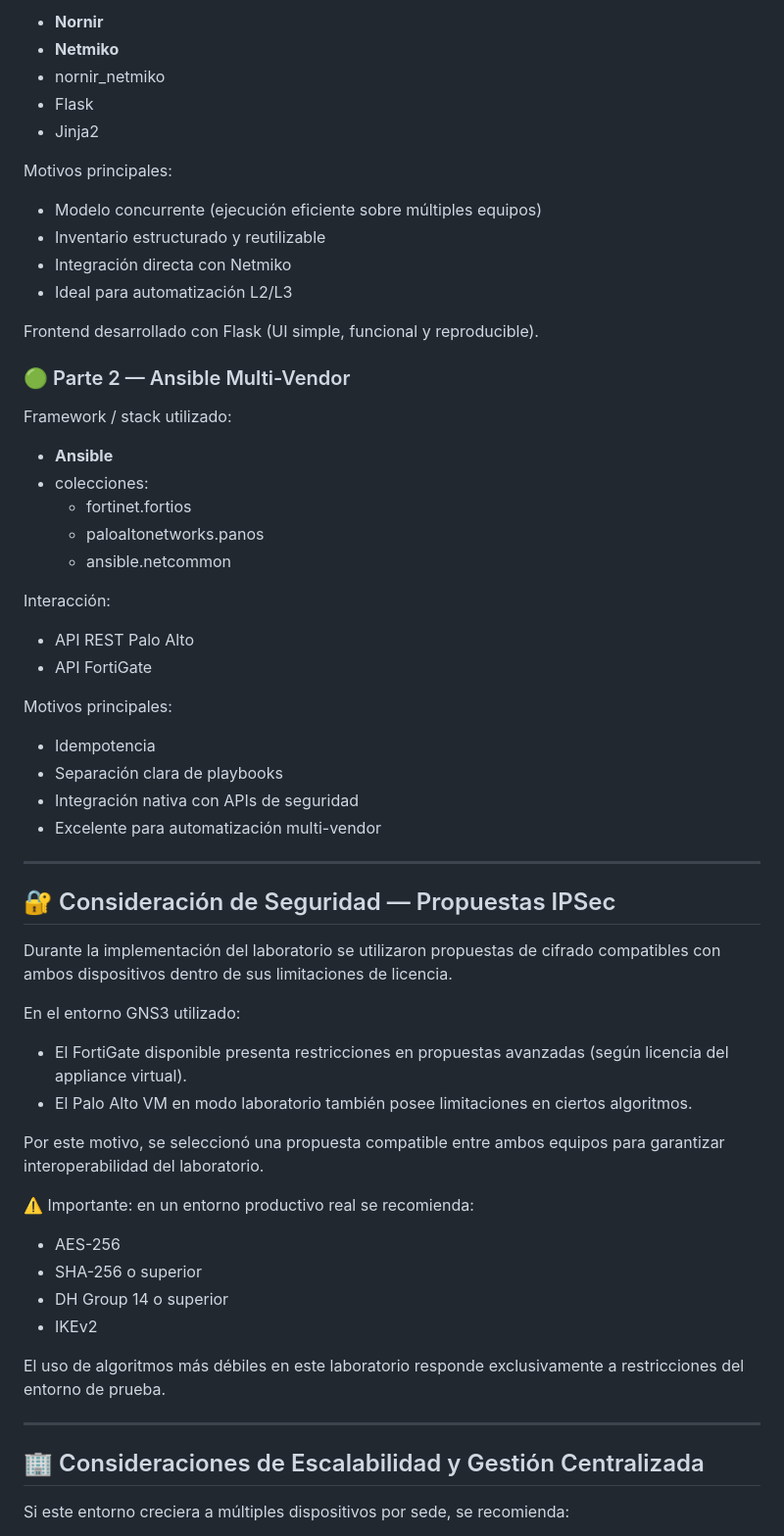
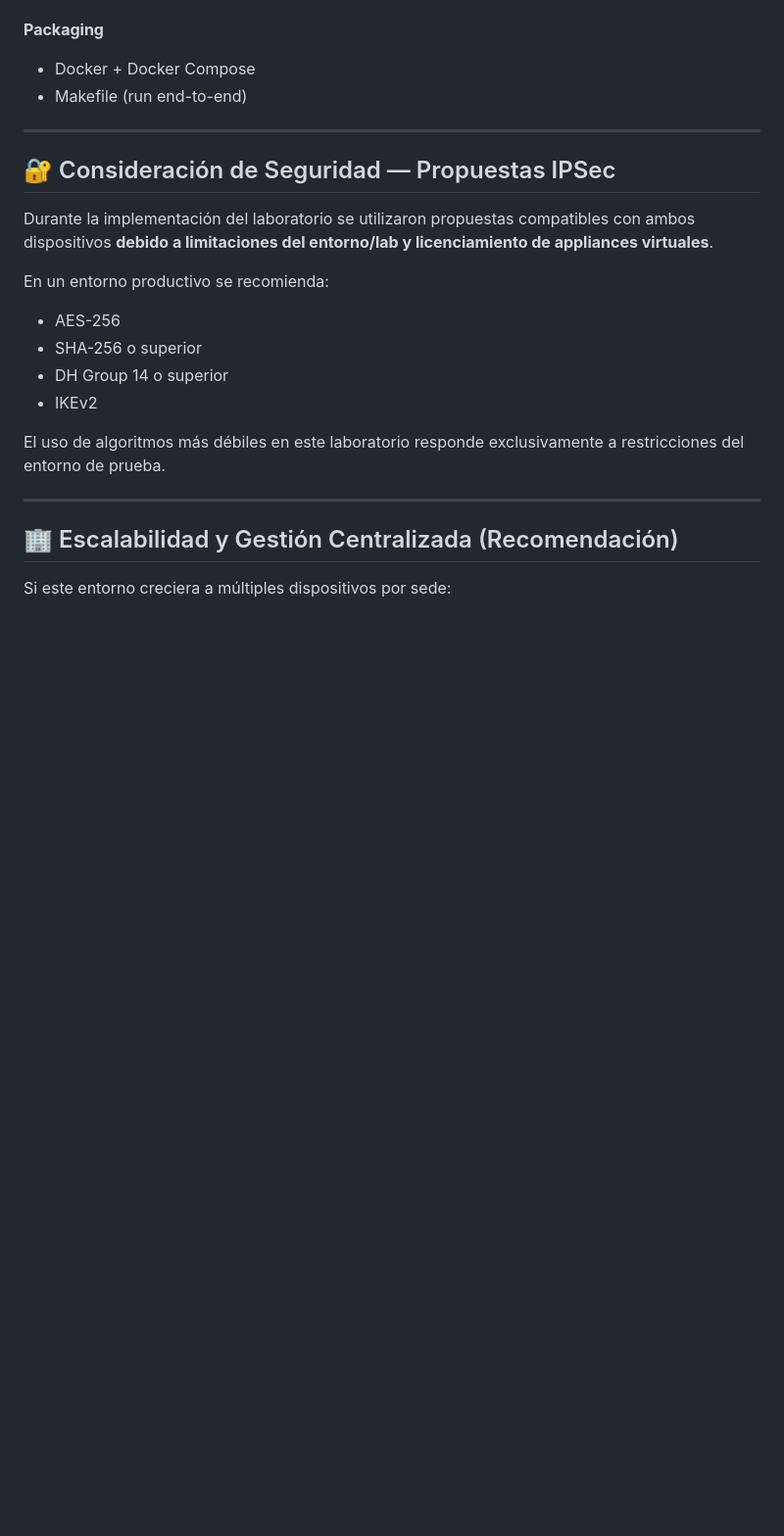
Before and after one commit to kurt00ar/challenge-networking-meli-2026, a Markdown page: README.md, the part around one of its changes. Shown at 98% size. Drawn GitHub-style; blank space fills up the shorter version.

```diff
--- a/README.md
+++ b/README.md
@@ -124,56 +111,15 @@ Framework / stack utilizado:
 
-- **Nornir**
-- **Netmiko**
-- nornir_netmiko
-- Flask
-- Jinja2
-
-Motivos principales:
-
-- Modelo concurrente (ejecución eficiente sobre múltiples equipos)
-- Inventario estructurado y reutilizable
-- Integración directa con Netmiko
-- Ideal para automatización L2/L3
-
-Frontend desarrollado con Flask (UI simple, funcional y reproducible).
-
-### 🟢 Parte 2 — Ansible Multi-Vendor
-
-Framework / stack utilizado:
-
-- **Ansible**
-- colecciones:
-  - fortinet.fortios
-  - paloaltonetworks.panos
-  - ansible.netcommon
-
-Interacción:
-
-- API REST Palo Alto
-- API FortiGate
-
-Motivos principales:
-
-- Idempotencia
-- Separación clara de playbooks
-- Integración nativa con APIs de seguridad
-- Excelente para automatización multi-vendor
+**Packaging**
+- Docker + Docker Compose
+- Makefile (run end-to-end)
 
 ---
 
 ## 🔐 Consideración de Seguridad — Propuestas IPSec
 
-Durante la implementación del laboratorio se utilizaron propuestas de cifrado compatibles con ambos dispositivos dentro de sus limitaciones de licencia.
+Durante la implementación del laboratorio se utilizaron propuestas compatibles con ambos dispositivos **debido a limitaciones del entorno/lab y licenciamiento de appliances virtuales**.
 
-En el entorno GNS3 utilizado:
-
-- El FortiGate disponible presenta restricciones en propuestas avanzadas (según licencia del appliance virtual).
-- El Palo Alto VM en modo laboratorio también posee limitaciones en ciertos algoritmos.
-
-Por este motivo, se seleccionó una propuesta compatible entre ambos equipos para garantizar interoperabilidad del laboratorio.
-
-⚠️ Importante: en un entorno productivo real se recomienda:
-
+En un entorno productivo se recomienda:
 - AES-256
 - SHA-256 o superior
 - DH Group 14 o superior
@@ -183,7 +129,7 @@ El uso de algoritmos más débiles en este laboratorio responde exclusivamente a
 
 ---
 
-## 🏢 Consideraciones de Escalabilidad y Gestión Centralizada
+## 🏢 Escalabilidad y Gestión Centralizada (Recomendación)
 
-Si este entorno creciera a múltiples dispositivos por sede, se recomienda:
+Si este entorno creciera a múltiples dispositivos por sede:
 
```
Also changed, not shown: other parts of README.md (+51 -221 lines).
